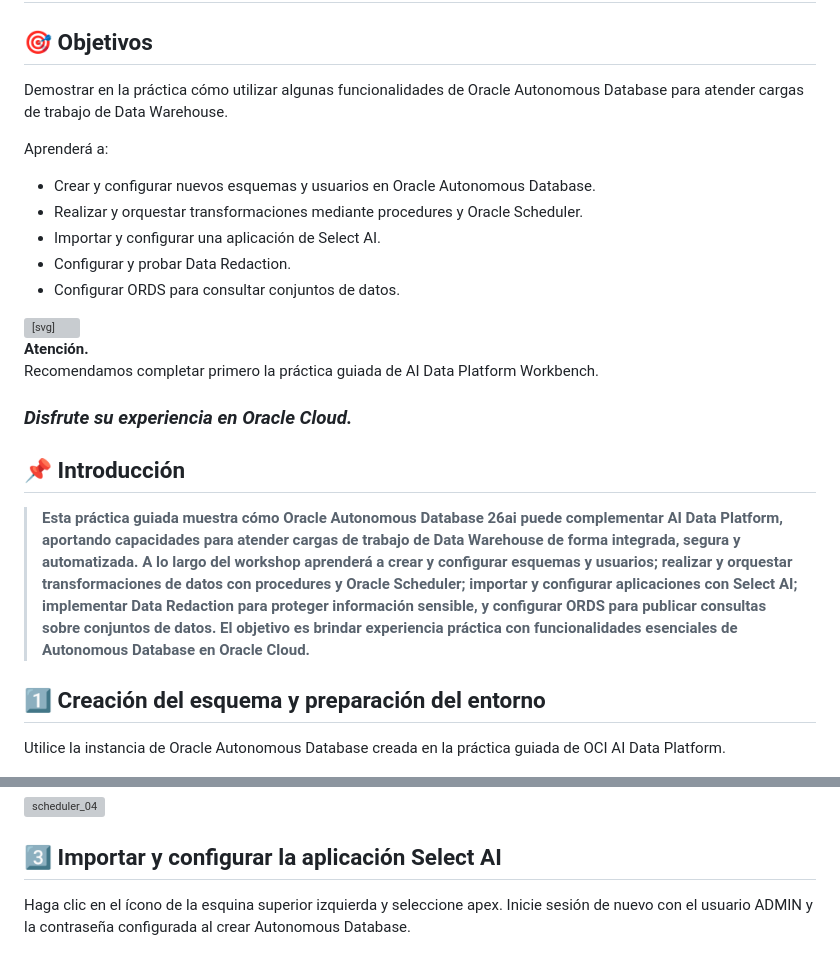
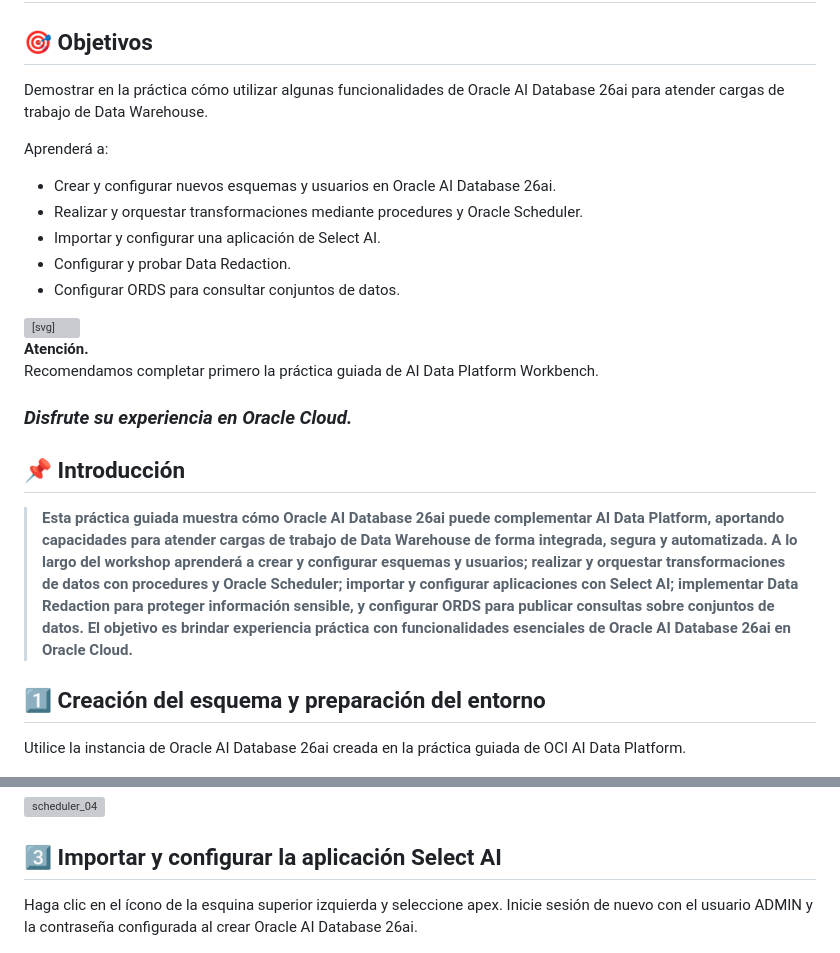
Before and after one commit to oracle-labs-ai/workshop-dataplatform-esp, a Markdown page: autonomousdb/autonomousdb.md, 2 parts joined by grey strips. GitHub-like rendering; grey boxes are pictures that could not be loaded.

Commit message:
Use Oracle AI Database 26ai terminology

```diff
--- a/autonomousdb/autonomousdb.md
+++ b/autonomousdb/autonomousdb.md
@@ -2,11 +2,11 @@
 
 ## 🎯 **Objetivos**
 
-Demostrar en la práctica cómo utilizar algunas funcionalidades de Oracle Autonomous Database para atender cargas de trabajo de Data Warehouse.
+Demostrar en la práctica cómo utilizar algunas funcionalidades de Oracle AI Database 26ai para atender cargas de trabajo de Data Warehouse.
 
 Aprenderá a:
 
-- Crear y configurar nuevos esquemas y usuarios en Oracle Autonomous Database.
+- Crear y configurar nuevos esquemas y usuarios en Oracle AI Database 26ai.
 - Realizar y orquestar transformaciones mediante procedures y Oracle Scheduler.
 - Importar y configurar una aplicación de Select AI.
 - Configurar y probar Data Redaction.
@@ -26,11 +26,11 @@ Aprenderá a:
 
 ## 📌 Introducción
 
->**Esta práctica guiada muestra cómo Oracle Autonomous Database 26ai puede complementar AI Data Platform, aportando capacidades para atender cargas de trabajo de Data Warehouse de forma integrada, segura y automatizada. A lo largo del workshop aprenderá a crear y configurar esquemas y usuarios; realizar y orquestar transformaciones de datos con procedures y Oracle Scheduler; importar y configurar aplicaciones con Select AI; implementar Data Redaction para proteger información sensible, y configurar ORDS para publicar consultas sobre conjuntos de datos. El objetivo es brindar experiencia práctica con funcionalidades esenciales de Autonomous Database en Oracle Cloud.**
+>**Esta práctica guiada muestra cómo Oracle AI Database 26ai puede complementar AI Data Platform, aportando capacidades para atender cargas de trabajo de Data Warehouse de forma integrada, segura y automatizada. A lo largo del workshop aprenderá a crear y configurar esquemas y usuarios; realizar y orquestar transformaciones de datos con procedures y Oracle Scheduler; importar y configurar aplicaciones con Select AI; implementar Data Redaction para proteger información sensible, y configurar ORDS para publicar consultas sobre conjuntos de datos. El objetivo es brindar experiencia práctica con funcionalidades esenciales de Oracle AI Database 26ai en Oracle Cloud.**
 
 ## **1️⃣ Creación del esquema y preparación del entorno**
 
-Utilice la instancia de Oracle Autonomous Database creada en la práctica guiada de OCI AI Data Platform.
+Utilice la instancia de Oracle AI Database 26ai creada en la práctica guiada de OCI AI Data Platform.
 
 ![Link AIDP](images/link_adb.png)
 
@@ -178,7 +178,7 @@ Cuando termine, haga clic en la pestaña de historial y reporte para obtener una
 
 ## **3️⃣ Importar y configurar la aplicación Select AI**
 
-Haga clic en el ícono de la esquina superior izquierda y seleccione apex. Inicie sesión de nuevo con el usuario ADMIN y la contraseña configurada al crear Autonomous Database.
+Haga clic en el ícono de la esquina superior izquierda y seleccione apex. Inicie sesión de nuevo con el usuario ADMIN y la contraseña configurada al crear Oracle AI Database 26ai.
 
 ![apex_link](images/apex_link.png)
 
```
